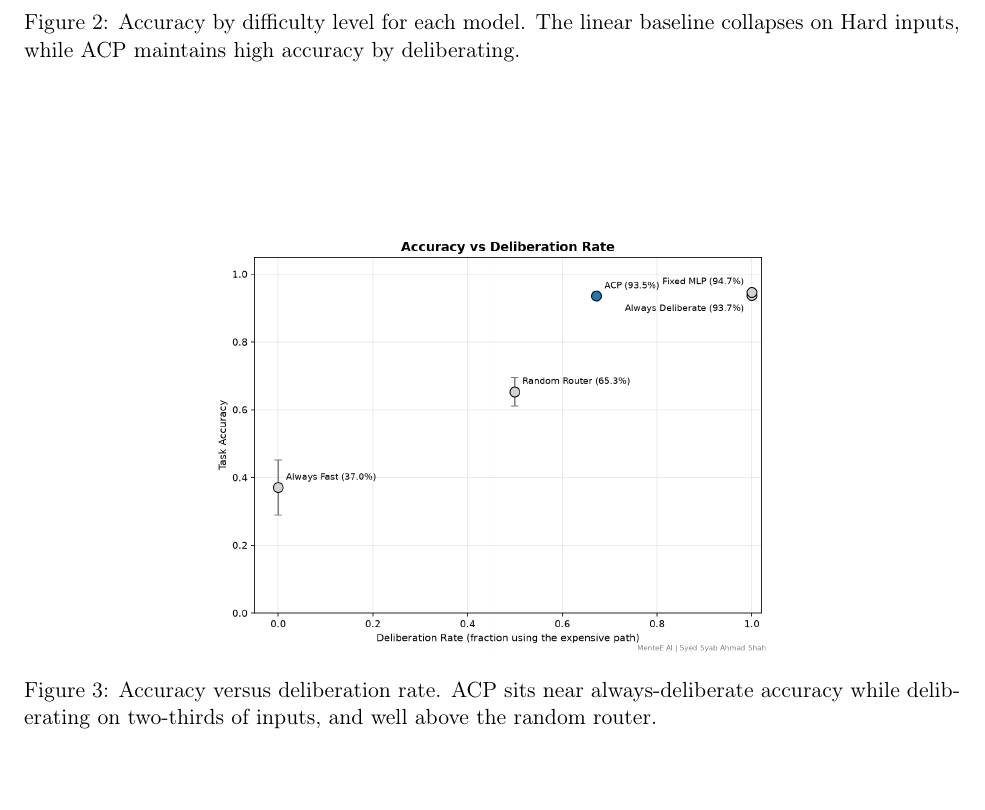
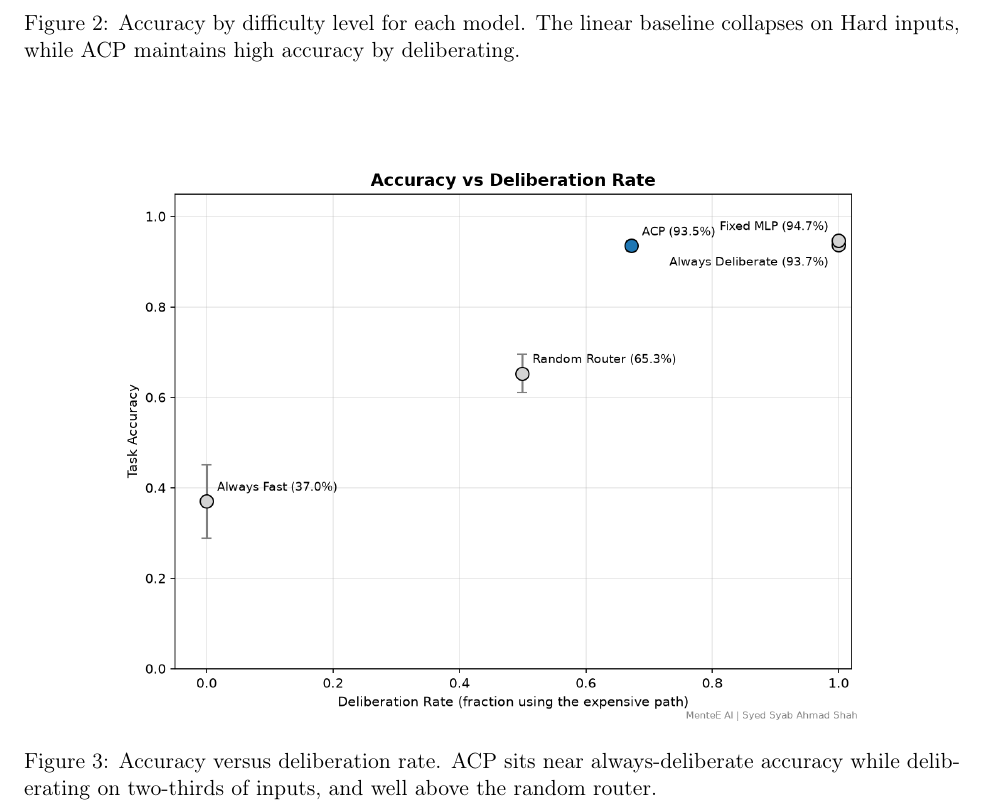
Before and after one commit to MenteE-s/adaptive-cognitive-processing, a LaTeX document (paper.ltx): part of page 6 of 10, cut so that both start at the same text, the shorter picture padded with empty space. Compiled offline with pdfLaTeX.

Commit message:
Widen Pareto figure in paper for readability

```diff
--- a/paper.ltx
+++ b/paper.ltx
@@ -199,7 +199,7 @@ The central result is the routing gradient. ACP deliberates on a small fraction
 
 \begin{figure}[htbp]
 \centering
-\includegraphics[width=0.6\textwidth]{charts/pareto.png}
+\includegraphics[width=0.8\textwidth]{charts/pareto.png}
 \caption{Accuracy versus deliberation rate. ACP sits near always-deliberate accuracy while deliberating on two-thirds of inputs, and well above the random router.}
 \label{fig:pareto}
 \end{figure}
```
